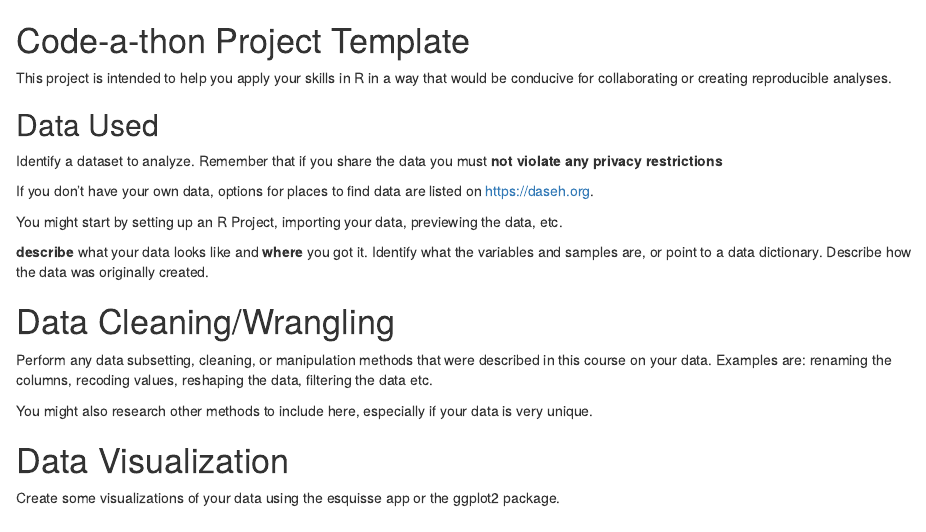
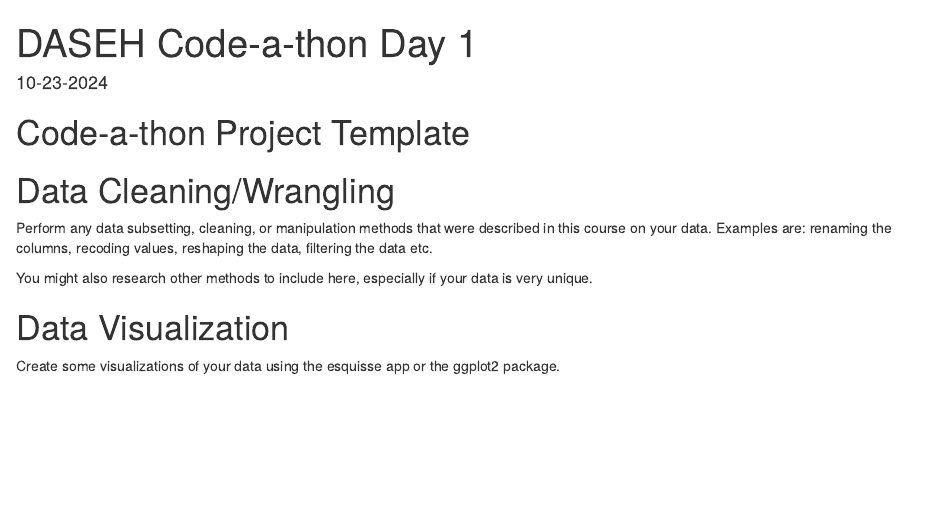
Before and after one commit to shreyamasina/Mapping-Nuclear-Justice, an R Markdown document (Project_Template.Rmd): the page in a window 1100 px wide, from its top. Rendered offline with R 4.5, knitr and Pandoc, with nearby package versions.

Commit message:
Adding heading

````diff
--- a/Project_Template.Rmd
+++ b/Project_Template.Rmd
@@ -1,22 +1,12 @@
-# Code-a-thon Project Template
-
-This project is intended to help you apply your skills in R in a way that would be conducive for collaborating or creating reproducible analyses.
+---
+name: "Shreya Masina"
+date: "10-23-2024"
+title: "DASEH Code-a-thon Day 1"
+---
 
 
-## Data Used
 
-Identify a dataset to analyze. Remember that if you share the data you must **not violate any privacy restrictions**
-
-If you don't have your own data, options for places to find data are listed on https://daseh.org.
-
-You might start by setting up an R Project, importing your data, previewing the data, etc.
-
-```{r}
-
-```
-
-**describe** what your data looks like and **where** you got it. Identify what the variables and samples are, or point to a data dictionary. Describe how the data was originally created.
-
+# Code-a-thon Project Template
 
 # Data Cleaning/Wrangling
 
````
